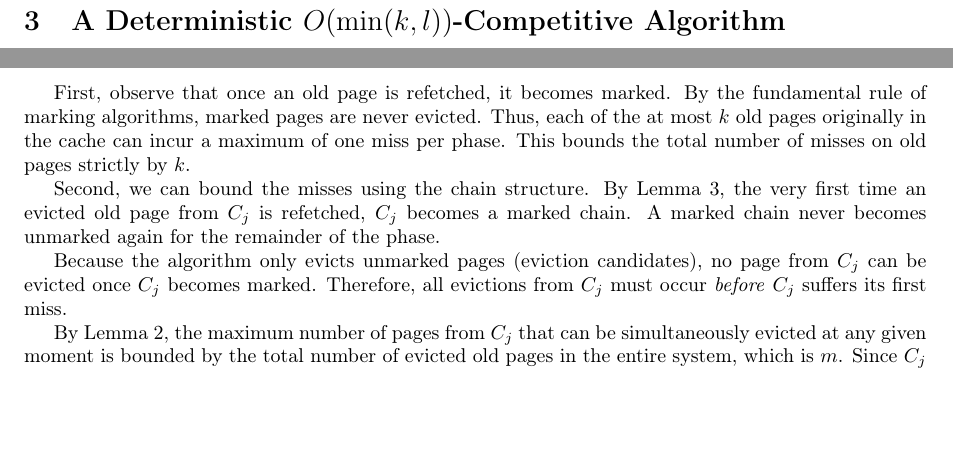
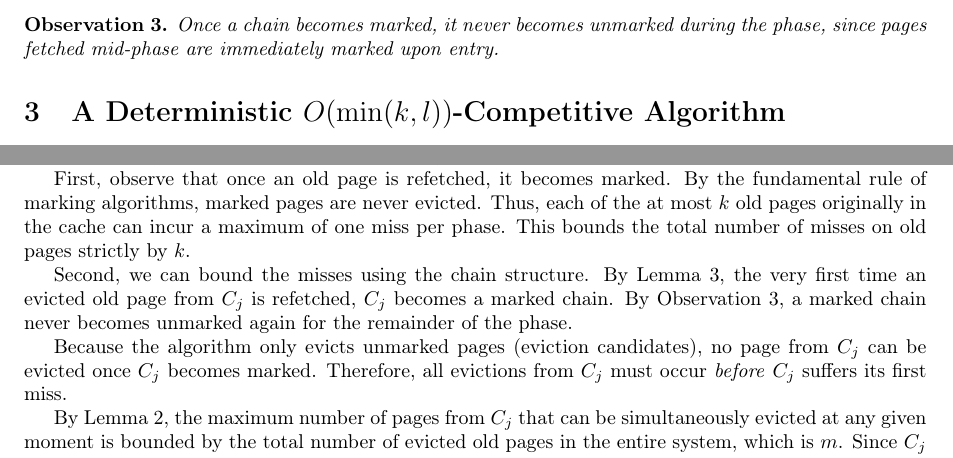
Before and after one commit to TalZohar/MyResearch, a LaTeX document (DependencyPaging/main.tex): two parts of pages 2 and 3 of 6, joined at a grey line, cut at the place of the change, the shorter picture padded with empty space. Compiled offline with pdfLaTeX.

Commit message:
dependency paging new observation

```diff
--- a/DependencyPaging/main.tex
+++ b/DependencyPaging/main.tex
@@ -72,6 +72,11 @@ We partition the DAG $G$ into $l$ disjoint strongly-ordered chains $C_1, \ldots,
 Within each chain, the marked pages reside at the bottom, while the evicted pages reside at the top.
 \end{observation}
 
+\begin{observation}
+\label{obs:marked_chain_monotonicity}
+Once a chain becomes marked, it never becomes unmarked during the phase, since pages fetched mid-phase are immediately marked upon entry.
+\end{observation}
+
 \section{A Deterministic $O(\min(k,l))$-Competitive Algorithm}
 Standard LRU preserves dependency constraints and is $O(k)$-competitive, as shown in \cite{dallot2024dependency}. By a tighter analysis, we can show that a generic dependency-aware marking algorithm is $O(\min(k,l))$-competitive.
 
@@ -141,7 +146,7 @@ We are interested in bounding the total number of misses on old pages. An old pa
 
 First, observe that once an old page is refetched, it becomes marked. By the fundamental rule of marking algorithms, marked pages are never evicted. Thus, each of the at most $k$ old pages originally in the cache can incur a maximum of one miss per phase. This bounds the total number of misses on old pages strictly by $k$.
 
-Second, we can bound the misses using the chain structure. By Lemma \ref{lemma:chain_marking}, the very first time an evicted old page from $C_j$ is refetched, $C_j$ becomes a marked chain. A marked chain never becomes unmarked again for the remainder of the phase.
+Second, we can bound the misses using the chain structure. By Lemma \ref{lemma:chain_marking}, the very first time an evicted old page from $C_j$ is refetched, $C_j$ becomes a marked chain. By Observation \ref{obs:marked_chain_monotonicity}, a marked chain never becomes unmarked again for the remainder of the phase.
 
 Because the algorithm only evicts unmarked pages (eviction candidates), no page from $C_j$ can be evicted once $C_j$ becomes marked. Therefore, all evictions from $C_j$ must occur \textit{before} $C_j$ suffers its first miss.
 
```
Also changed, not shown: DependencyPaging/out/main.pdf, DependencyPaging/main.tex (2 more changed lines), 5 other files.
